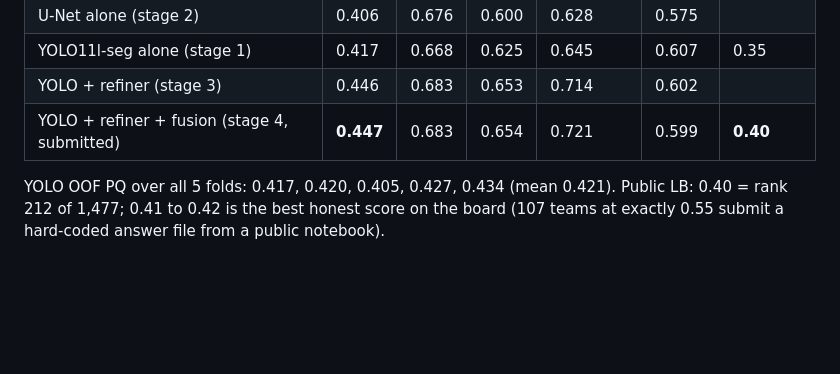
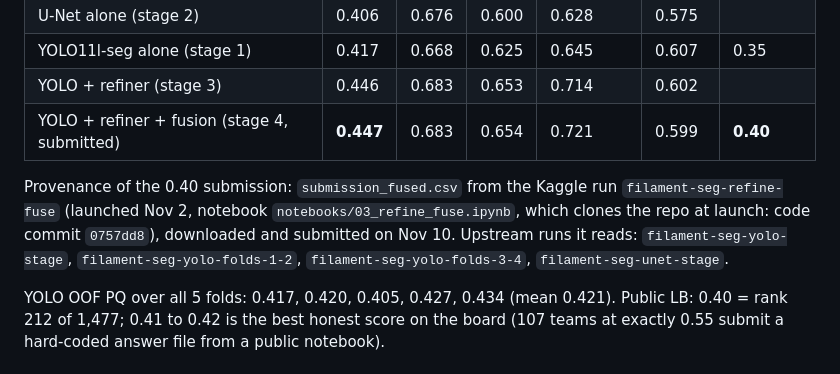
Before and after one commit to hsfcoulibaly/aml_project, a Markdown page: Azumah/docs/BEST_PIPELINE.md, the part around the change. Drawn GitHub-style; blank space fills up the shorter version.

Commit message:
Record provenance of the 0.40 submission; correct deadline to Nov 14 8 pm EST

```diff
--- a/Azumah/docs/BEST_PIPELINE.md
+++ b/Azumah/docs/BEST_PIPELINE.md
@@ -15,6 +15,11 @@ Code: `Azumah/` in github.com/hsfcoulibaly/aml_project. Everything below runs on
 | YOLO11l-seg alone (stage 1) | 0.417 | 0.668 | 0.625 | 0.645 | 0.607 | 0.35 |
 | YOLO + refiner (stage 3) | 0.446 | 0.683 | 0.653 | 0.714 | 0.602 | |
 | YOLO + refiner + fusion (stage 4, submitted) | **0.447** | 0.683 | 0.654 | 0.721 | 0.599 | **0.40** |
+
+Provenance of the 0.40 submission: `submission_fused.csv` from the Kaggle run `filament-seg-refine-fuse`
+(launched Nov 2, notebook `notebooks/03_refine_fuse.ipynb`, which clones the repo at launch: code commit
+`0757dd8`), downloaded and submitted on Nov 10. Upstream runs it reads: `filament-seg-yolo-stage`,
+`filament-seg-yolo-folds-1-2`, `filament-seg-yolo-folds-3-4`, `filament-seg-unet-stage`.
 
 YOLO OOF PQ over all 5 folds: 0.417, 0.420, 0.405, 0.427, 0.434 (mean 0.421). Public LB: 0.40 = rank 212 of
 1,477; 0.41 to 0.42 is the best honest score on the board (107 teams at exactly 0.55 submit a hard-coded
```
Also changed, not shown: Azumah/HANDOFF.md (+1 -1 lines).
